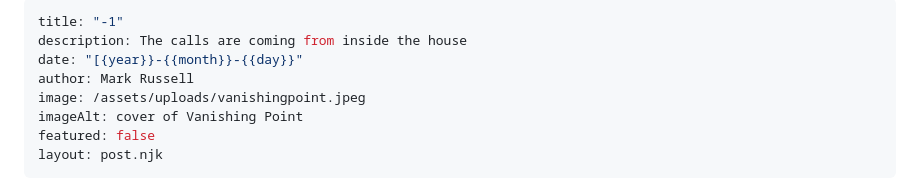
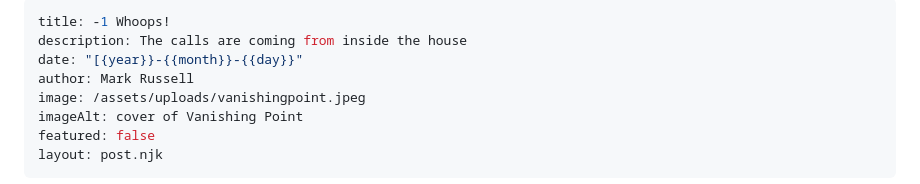
Before and after one commit to pangtodd/RussellSite2, a Markdown page: src/blogs/2025-05-04-1.md, the part around the change. Rendered like a GitHub page.

Commit message:
Update Blog “2025-05-04-1”

```diff
--- a/src/blogs/2025-05-04-1.md
+++ b/src/blogs/2025-05-04-1.md
@@ -1,5 +1,5 @@
 ---
-title: "-1"
+title: -1 Whoops!
 description: The calls are coming from inside the house
 date: "[{year}}-{{month}}-{{day}}"
 author: Mark Russell
```
